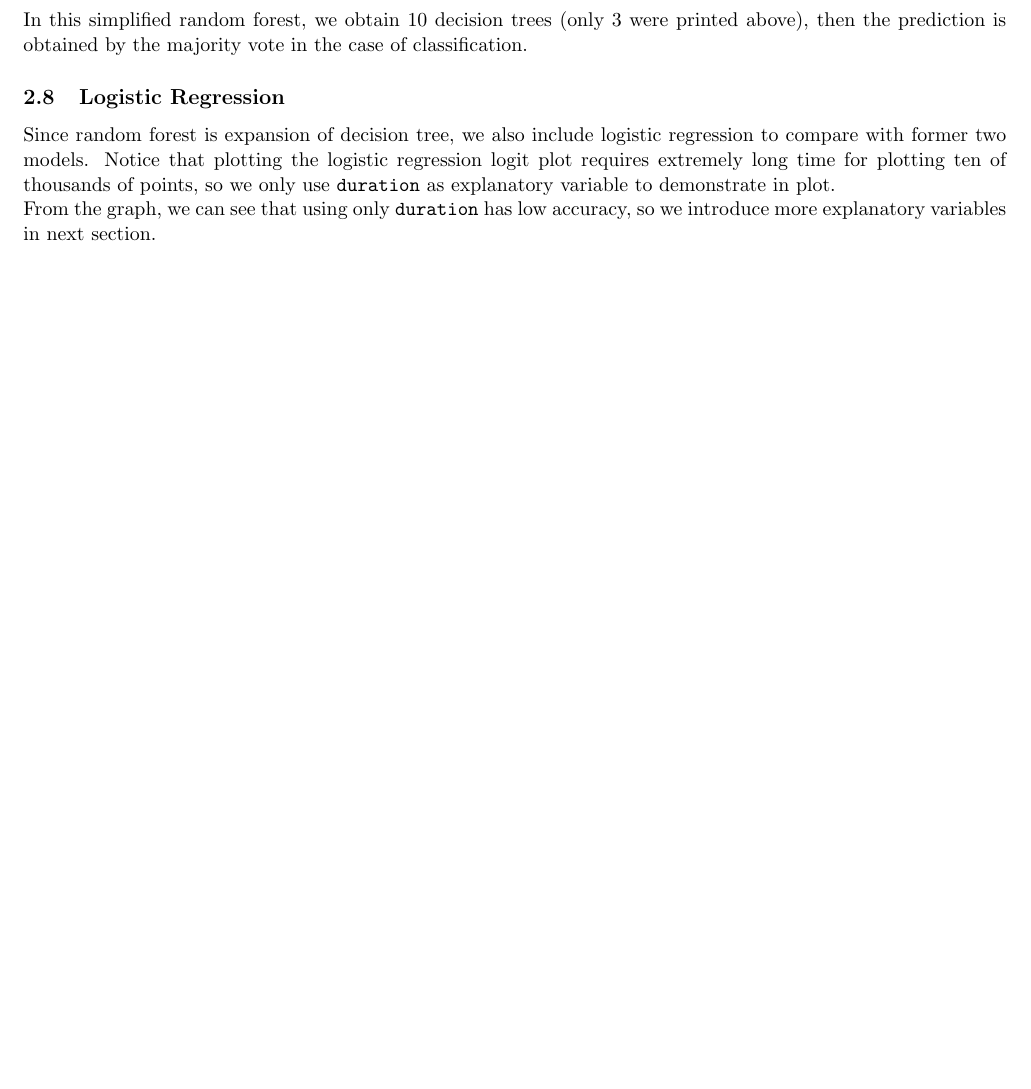
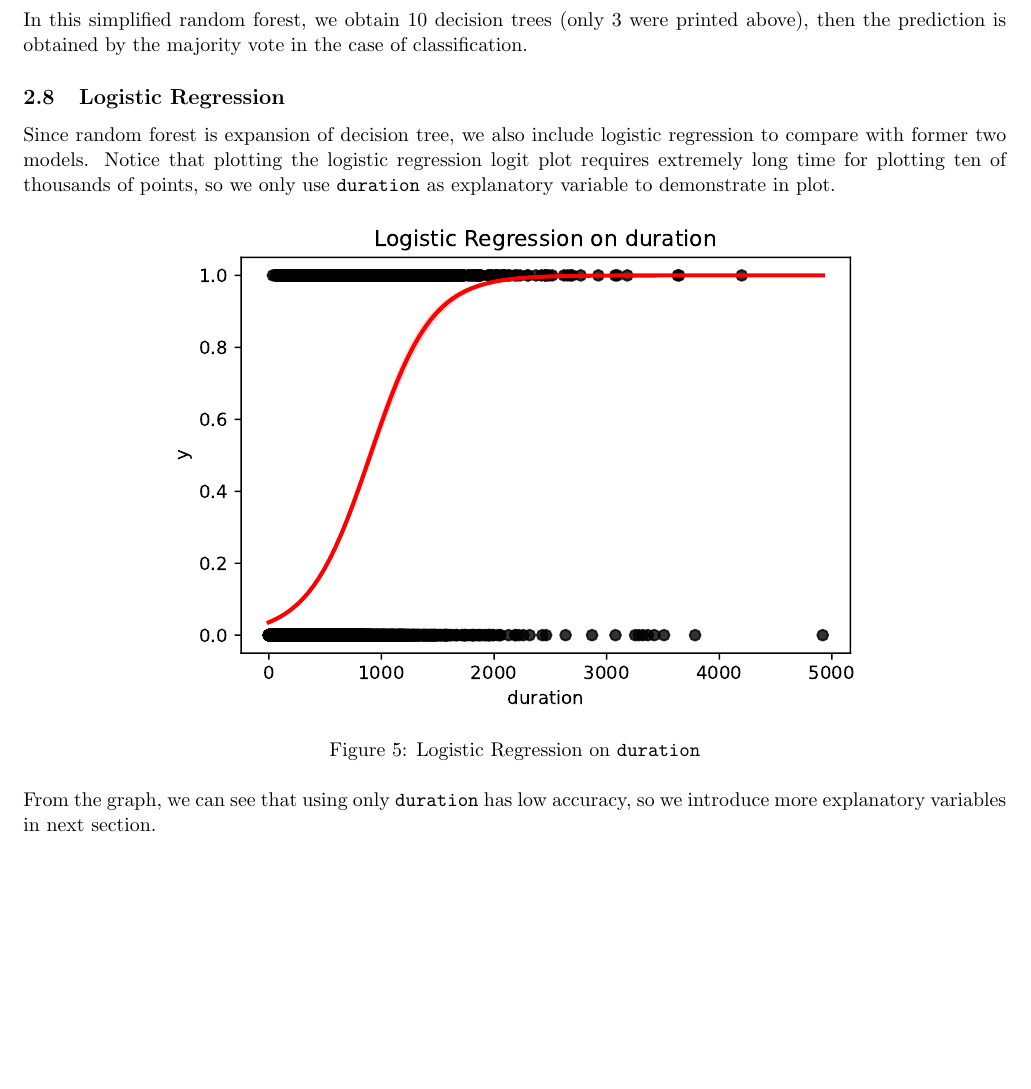
Before and after one commit to EricLaw-LYL/RMSC4002-Project, a LaTeX document (written_report/RSMC4002 Project Report.tex): part of page 18 of 21 before the commit and part of page 18 of 22 after it, cut so that both start at the same text, the shorter picture padded with empty space. The pictures show the PDF file RMSC4002_Project.pdf that the author committed with the source.

Commit message:
add back lr plot

```diff
--- a/written_report/RSMC4002 Project Report.tex
+++ b/written_report/RSMC4002 Project Report.tex
@@ -836,12 +836,12 @@
 
     \subsection{Logistic Regression} \label{logistic_regression}
     Since random forest is expansion of decision tree, we also include logistic regression to compare with former two models. Notice that plotting the logistic regression logit plot requires extremely long time for plotting ten of thousands of points, so we only use \texttt{duration} as explanatory variable to demonstrate in plot.
-    % \begin{figure}[!ht]
-    %     \centering
-    %     \includegraphics{plot/classification/lr/lr_duration.pdf}
-    %     \caption{Logistic Regression on \texttt{duration}}
-    %     \label{fig:lr}
-    % \end{figure}
+    \begin{figure}[!ht]
+        \centering
+        \includegraphics{plot/classification/lr/lr_duration.pdf}
+        \caption{Logistic Regression on \texttt{duration}}
+        \label{fig:lr}
+    \end{figure}
 
     \noindent
     From the graph, we can see that using only \texttt{duration} has low accuracy, so we introduce more explanatory variables in next section.
```
Also changed, not shown: RMSC4002_Project.pdf.
